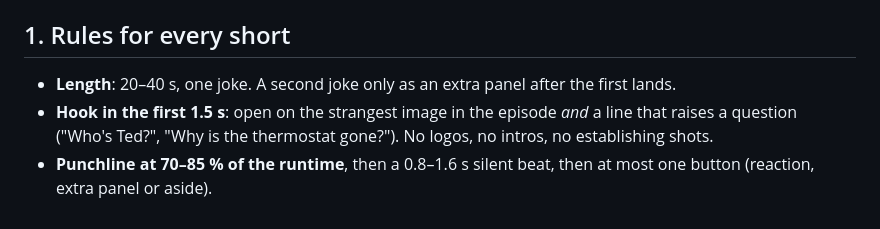
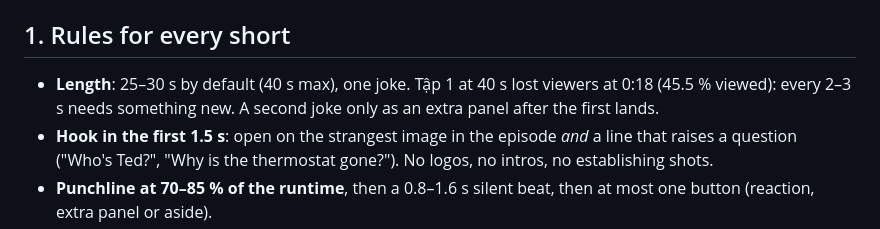
Before and after one commit to eddieluong/unit4b-deadpan-strip, a Markdown page: styles/deadpan-strip/JOKES.md, the part around the change. Drawn GitHub-style.

```diff
--- a/styles/deadpan-strip/JOKES.md
+++ b/styles/deadpan-strip/JOKES.md
@@ -4,7 +4,7 @@ For an international, English-speaking audience on YouTube Shorts, TikTok and Re
 
 ## 1. Rules for every short
 
-- **Length**: 20–40 s, one joke. A second joke only as an extra panel after the first lands.
+- **Length**: 25–30 s by default (40 s max), one joke. Tập 1 at 40 s lost viewers at 0:18 (45.5 % viewed): every 2–3 s needs something new. A second joke only as an extra panel after the first lands.
 - **Hook in the first 1.5 s**: open on the strangest image in the episode *and* a line that raises a question ("Who's Ted?", "Why is the thermostat gone?"). No logos, no intros, no establishing shots.
 - **Punchline at 70–85 % of the runtime**, then a 0.8–1.6 s silent beat, then at most one button (reaction, extra panel or aside).
 - **Loop the ending** when possible: the last frame or line flows back into the first, so the short replays itself.
```
Also changed, not shown: styles/deadpan-strip/QA.md (+6 -1 lines).
